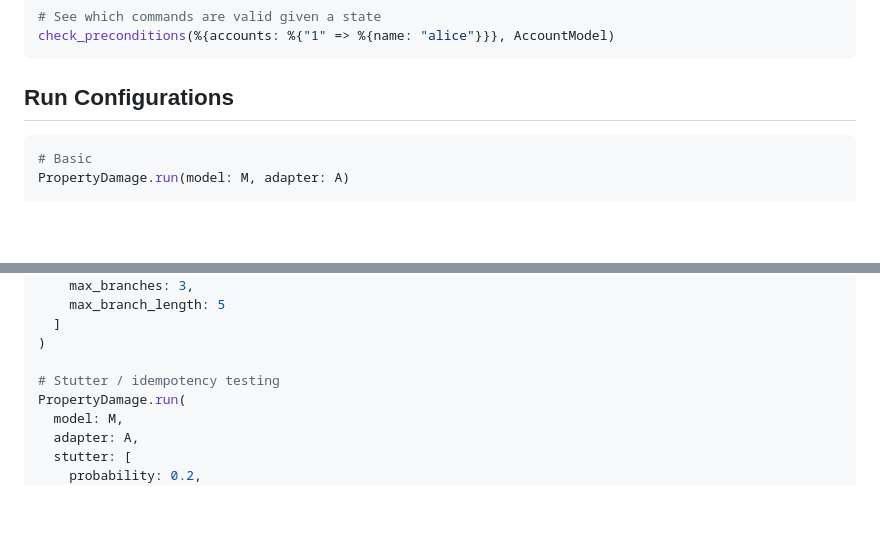
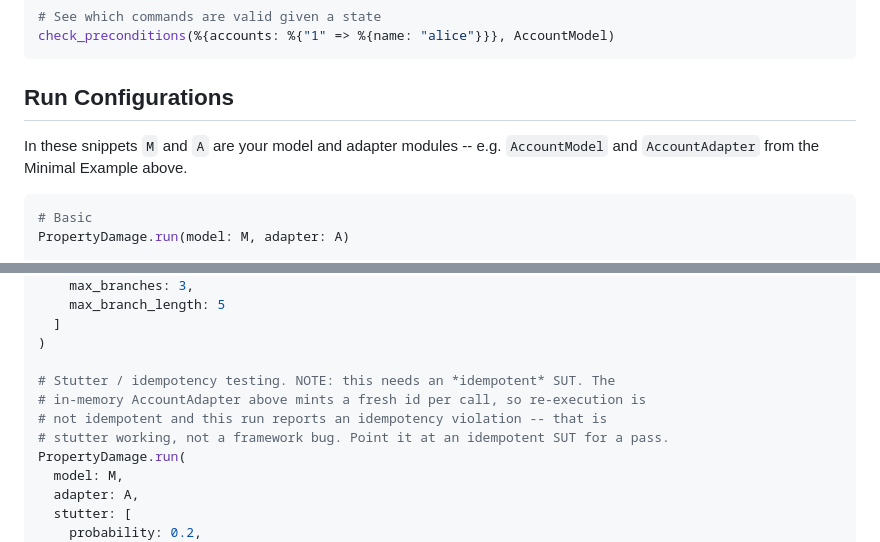
Before and after one commit to property-damage/property_damage, a Markdown page: guides/quickstart.md, 2 parts joined by grey strips. Drawn GitHub-style; blank space fills up the shorter version.

````diff
--- a/guides/quickstart.md
+++ b/guides/quickstart.md
@@ -191,6 +191,9 @@ check_preconditions(%{accounts: %{"1" => %{name: "alice"}}}, AccountModel)
 
 ## Run Configurations
 
+In these snippets `M` and `A` are your model and adapter modules -- e.g.
+`AccountModel` and `AccountAdapter` from the Minimal Example above.
+
 ```elixir
 # Basic
 PropertyDamage.run(model: M, adapter: A)
@@ -209,7 +212,10 @@ PropertyDamage.run(
   ]
 )
 
-# Stutter / idempotency testing
+# Stutter / idempotency testing. NOTE: this needs an *idempotent* SUT. The
+# in-memory AccountAdapter above mints a fresh id per call, so re-execution is
+# not idempotent and this run reports an idempotency violation -- that is
+# stutter working, not a framework bug. Point it at an idempotent SUT for a pass.
 PropertyDamage.run(
   model: M,
   adapter: A,
````
Also changed, not shown: guides/getting_started.md (+7 -6 lines).
